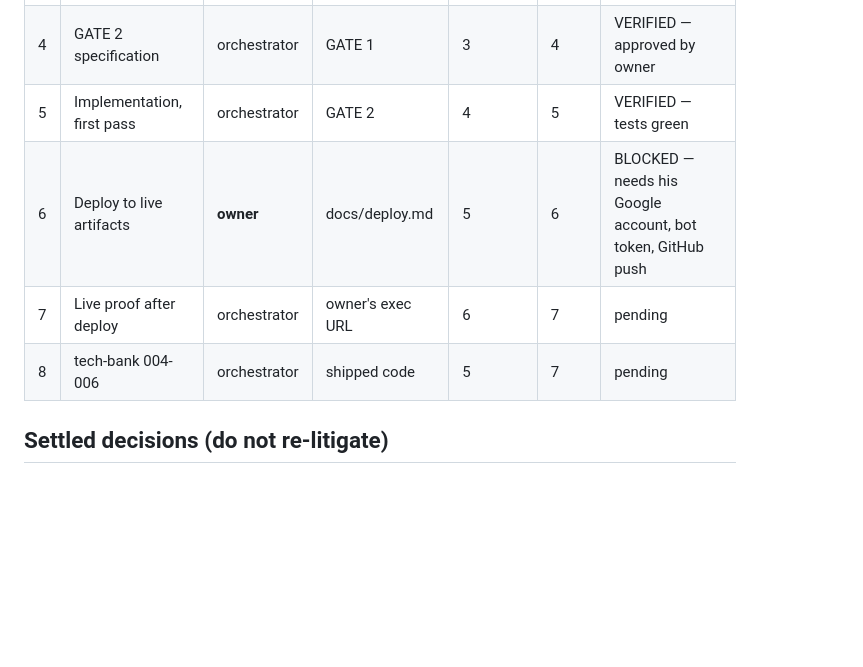
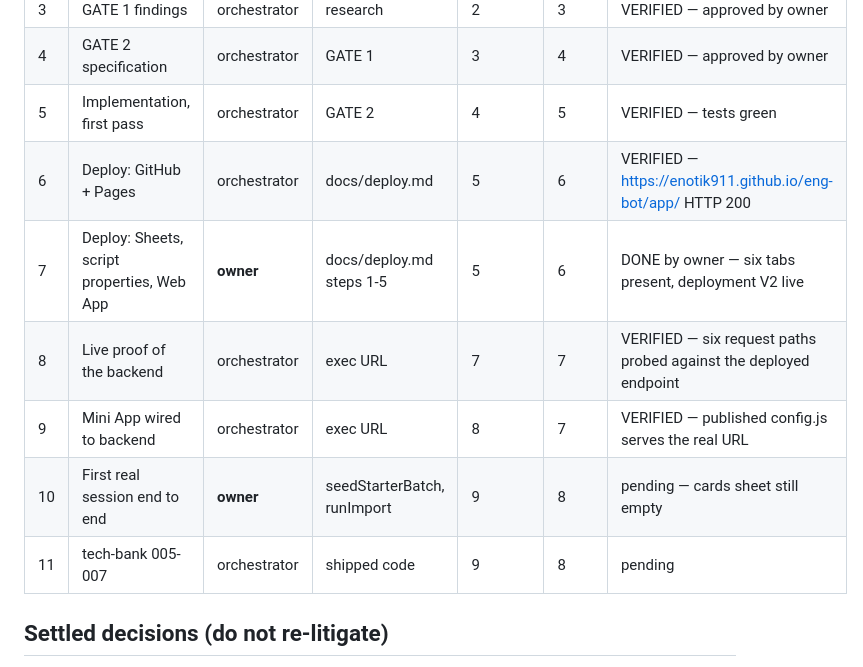
Before and after one commit to EnOtik911/eng-bot, a Markdown page: .context/HANDOFF.md, the part around one of its changes. Rendered like a GitHub page; blank space fills up the shorter version.

```diff
--- a/.context/HANDOFF.md
+++ b/.context/HANDOFF.md
@@ -12,9 +12,12 @@
 | 3 | GATE 1 findings | orchestrator | research | 2 | 3 | VERIFIED — approved by owner |
 | 4 | GATE 2 specification | orchestrator | GATE 1 | 3 | 4 | VERIFIED — approved by owner |
 | 5 | Implementation, first pass | orchestrator | GATE 2 | 4 | 5 | VERIFIED — tests green |
-| 6 | Deploy to live artifacts | **owner** | docs/deploy.md | 5 | 6 | BLOCKED — needs his Google account, bot token, GitHub push |
-| 7 | Live proof after deploy | orchestrator | owner's exec URL | 6 | 7 | pending |
-| 8 | tech-bank 004-006 | orchestrator | shipped code | 5 | 7 | pending |
+| 6 | Deploy: GitHub + Pages | orchestrator | docs/deploy.md | 5 | 6 | VERIFIED — https://enotik911.github.io/eng-bot/app/ HTTP 200 |
+| 7 | Deploy: Sheets, script properties, Web App | **owner** | docs/deploy.md steps 1-5 | 5 | 6 | DONE by owner — six tabs present, deployment V2 live |
+| 8 | Live proof of the backend | orchestrator | exec URL | 7 | 7 | VERIFIED — six request paths probed against the deployed endpoint |
+| 9 | Mini App wired to backend | orchestrator | exec URL | 8 | 7 | VERIFIED — published config.js serves the real URL |
+| 10 | First real session end to end | **owner** | seedStarterBatch, runImport | 9 | 8 | pending — cards sheet still empty |
+| 11 | tech-bank 005-007 | orchestrator | shipped code | 9 | 8 | pending |
 
 ## Settled decisions (do not re-litigate)
 
```
Also changed, not shown: other parts of .context/HANDOFF.md (+37 -3 lines), docs/deploy.md (+2 -0 lines).
